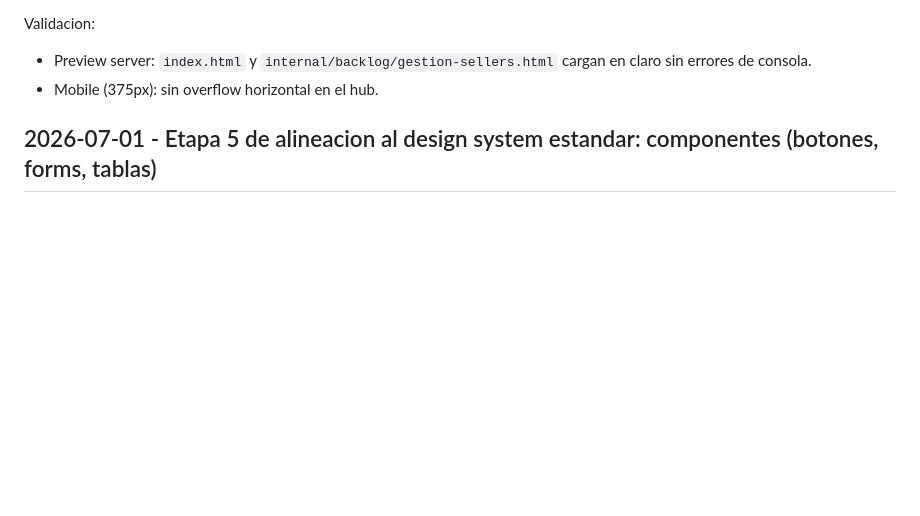
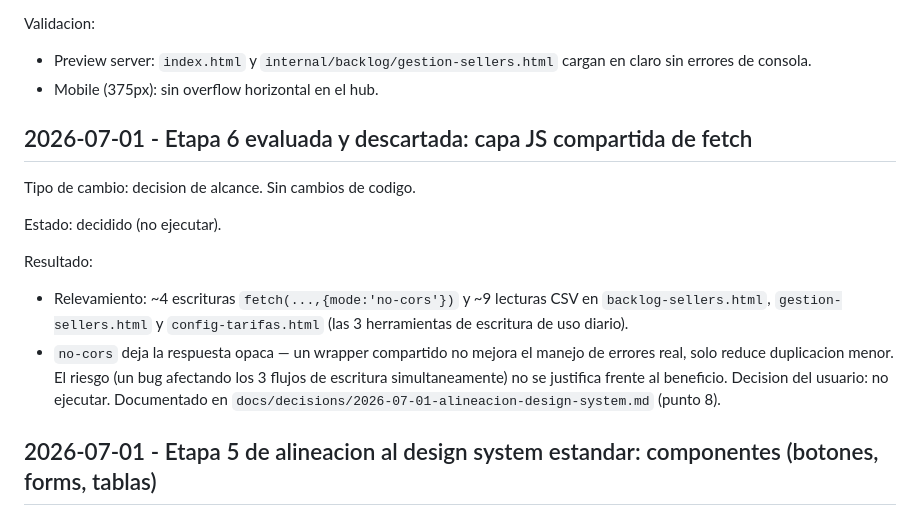
Before and after one commit to antonioluquin-ecomm/marketplace-portal, a Markdown page: CHANGELOG.md, the part around the change. Drawn GitHub-style; blank space fills up the shorter version.

Commit message:
docs(design-system): evaluar y descartar Etapa 6 (capa JS de fetch)
Relevamiento real de fetch/no-cors en las 3 herramientas de escritura
de uso diario. El beneficio de un wrapper compartido es bajo (no-cors
ya limita el manejo de errores) frente al riesgo de romper los 3
flujos de escritura a la vez. Decision del usuario: no ejecutar.

Co-Authored-By: Claude Sonnet 5 <noreply@anthropic.com>

```diff
--- a/CHANGELOG.md
+++ b/CHANGELOG.md
@@ -24,6 +24,16 @@ Alcance:
 Validacion:
 - Preview server: `index.html` y `internal/backlog/gestion-sellers.html` cargan en claro sin errores de consola.
 - Mobile (375px): sin overflow horizontal en el hub.
+
+## 2026-07-01 - Etapa 6 evaluada y descartada: capa JS compartida de fetch
+
+Tipo de cambio: decision de alcance. Sin cambios de codigo.
+
+Estado: decidido (no ejecutar).
+
+Resultado:
+- Relevamiento: ~4 escrituras `fetch(...,{mode:'no-cors'})` y ~9 lecturas CSV en `backlog-sellers.html`, `gestion-sellers.html` y `config-tarifas.html` (las 3 herramientas de escritura de uso diario).
+- `no-cors` deja la respuesta opaca — un wrapper compartido no mejora el manejo de errores real, solo reduce duplicacion menor. El riesgo (un bug afectando los 3 flujos de escritura simultaneamente) no se justifica frente al beneficio. Decision del usuario: no ejecutar. Documentado en `docs/decisions/2026-07-01-alineacion-design-system.md` (punto 8).
 
 ## 2026-07-01 - Etapa 5 de alineacion al design system estandar: componentes (botones, forms, tablas)
 
```
Also changed, not shown: docs/decisions/2026-07-01-alineacion-design-system.md (+1 -0 lines).
